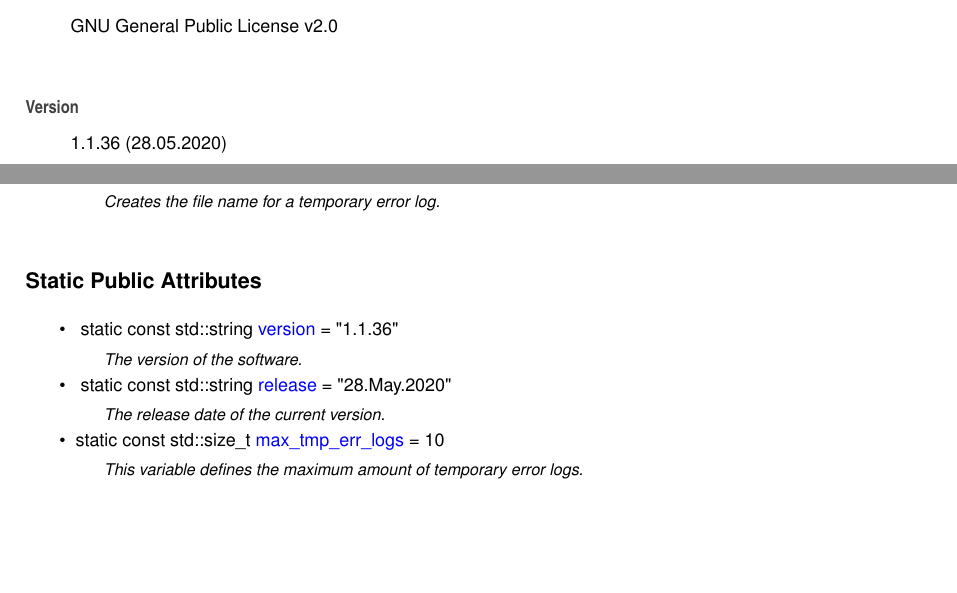
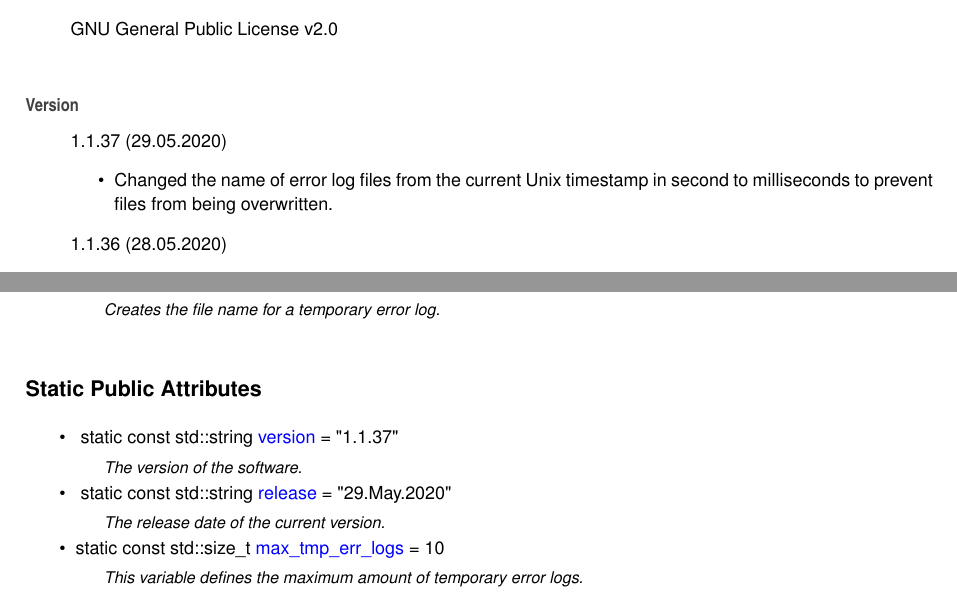
Before and after one commit to Spixmaster/tools, a LaTeX book (doc/latex/refman.tex, which reads doc/latex/index.tex, doc/latex/structtools_1_1Constants.tex): two parts of pages 7 and 15 of 57, joined at a grey line, cut so that both start at the same text, the shorter picture padded with empty space. Compiled offline with pdfLaTeX.

Commit message:
Fixed a bug.

```diff
--- a/doc/latex/index.tex
+++ b/doc/latex/index.tex
@@ -5,6 +5,11 @@
 G\+NU General Public License v2.\+0
 \end{DoxyCopyright}
 \begin{DoxyVersion}{Version}
+1.\+1.\+37 (29.\+05.\+2020)
+\begin{DoxyItemize}
+\item Changed the name of error log files from the current Unix timestamp in second to milliseconds to prevent files from being overwritten.
+\end{DoxyItemize}
+
 1.\+1.\+36 (28.\+05.\+2020)
 \begin{DoxyItemize}
 \item Comment updated.
--- a/doc/latex/structtools_1_1Constants.tex
+++ b/doc/latex/structtools_1_1Constants.tex
@@ -26,10 +26,10 @@
 \begin{DoxyCompactItemize}
 \item
 \mbox{\Hypertarget{structtools_1_1Constants_aa584ebf0aaeb6172368f22672114cb25}\label{structtools_1_1Constants_aa584ebf0aaeb6172368f22672114cb25}}
-static const std\+::string \mbox{\hyperlink{structtools_1_1Constants_aa584ebf0aaeb6172368f22672114cb25}{version}} = \char`\"{}1.\+1.\+36\char`\"{}
+static const std\+::string \mbox{\hyperlink{structtools_1_1Constants_aa584ebf0aaeb6172368f22672114cb25}{version}} = \char`\"{}1.\+1.\+37\char`\"{}
 \begin{DoxyCompactList}\small\item\em The version of the software. \end{DoxyCompactList}\item
 \mbox{\Hypertarget{structtools_1_1Constants_ac5ffd7fda51d548727e969911718e560}\label{structtools_1_1Constants_ac5ffd7fda51d548727e969911718e560}}
-static const std\+::string \mbox{\hyperlink{structtools_1_1Constants_ac5ffd7fda51d548727e969911718e560}{release}} = \char`\"{}28.May.\+2020\char`\"{}
+static const std\+::string \mbox{\hyperlink{structtools_1_1Constants_ac5ffd7fda51d548727e969911718e560}{release}} = \char`\"{}29.May.\+2020\char`\"{}
 \begin{DoxyCompactList}\small\item\em The release date of the current version. \end{DoxyCompactList}\item
 static const std\+::size\+\_\+t \mbox{\hyperlink{structtools_1_1Constants_abf10d9744197b4049b56ca15159c484b}{max\+\_\+tmp\+\_\+err\+\_\+logs}} = 10
 \begin{DoxyCompactList}\small\item\em This variable defines the maximum amount of temporary error logs. \end{DoxyCompactList}\item
```
Also changed, not shown: doc/latex/classtools_1_1SHA256Engine__coll__graph.pdf, doc/latex/classtools_1_1SHA256Engine__inherit__graph.pdf, 5 other files.
